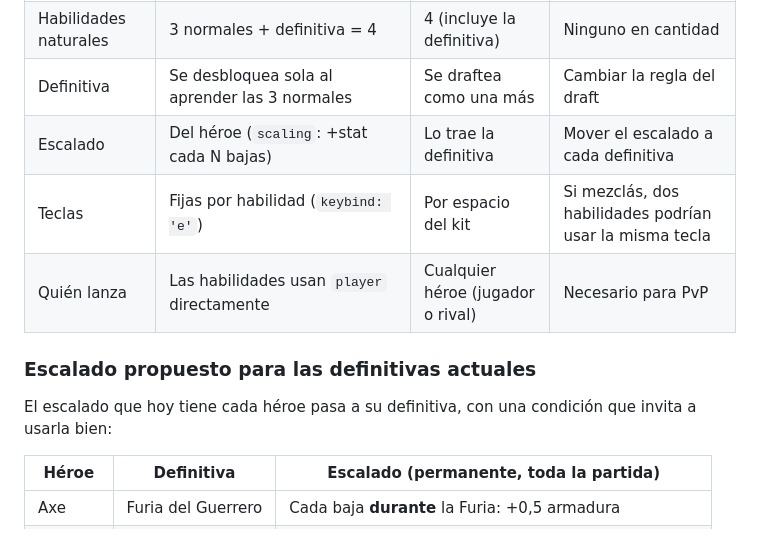
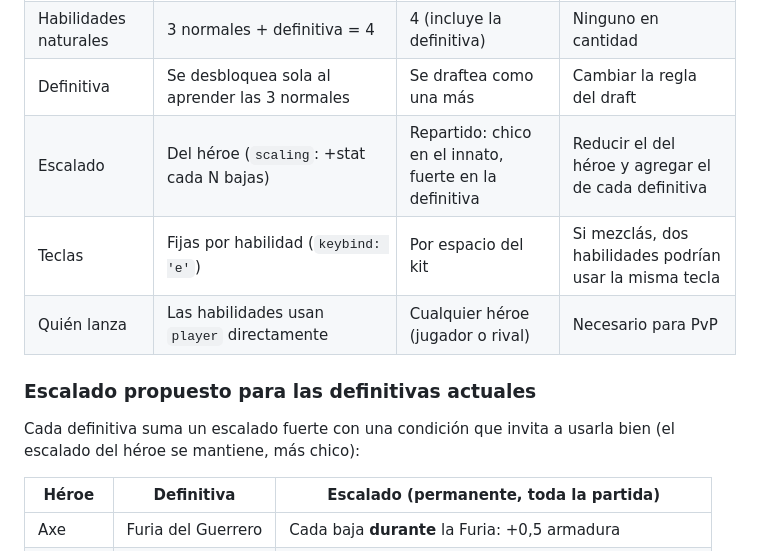
Before and after one commit to matiaslcsm-rgb/custon-hero-chaos, a Markdown page: DISEÑO.md, the part around one of its changes. Drawn GitHub-style.

```diff
--- a/DISEÑO.md
+++ b/DISEÑO.md
@@ -34,13 +37,13 @@ con la definitiva y contrarrestar las del rival con ítems.
 | Innato | `archetypePassive` (Contraataque, Puntería Perfecta, Golpe Mortal, Hambre) | Igual | Ninguno: ya encaja |
 | Habilidades naturales | 3 normales + definitiva = 4 | 4 (incluye la definitiva) | Ninguno en cantidad |
 | Definitiva | Se desbloquea sola al aprender las 3 normales | Se draftea como una más | Cambiar la regla del draft |
-| Escalado | Del héroe (`scaling`: +stat cada N bajas) | Lo trae la definitiva | Mover el escalado a cada definitiva |
+| Escalado | Del héroe (`scaling`: +stat cada N bajas) | Repartido: chico en el innato, fuerte en la definitiva | Reducir el del héroe y agregar el de cada definitiva |
 | Teclas | Fijas por habilidad (`keybind: 'e'`) | Por espacio del kit | Si mezclás, dos habilidades podrían usar la misma tecla |
 | Quién lanza | Las habilidades usan `player` directamente | Cualquier héroe (jugador o rival) | Necesario para PvP |
 
 ### Escalado propuesto para las definitivas actuales
 
-El escalado que hoy tiene cada héroe pasa a su definitiva, con una condición que invita a usarla bien:
+Cada definitiva suma un escalado fuerte con una condición que invita a usarla bien (el escalado del héroe se mantiene, más chico):
 
 | Héroe | Definitiva | Escalado (permanente, toda la partida) |
 |---|---|---|
```
Also changed, not shown: other parts of DISEÑO.md (+18 -9 lines).
